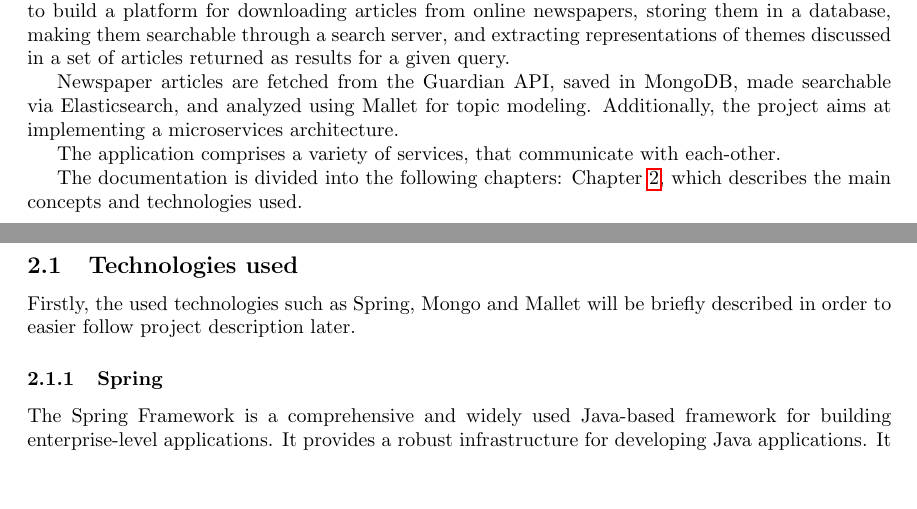
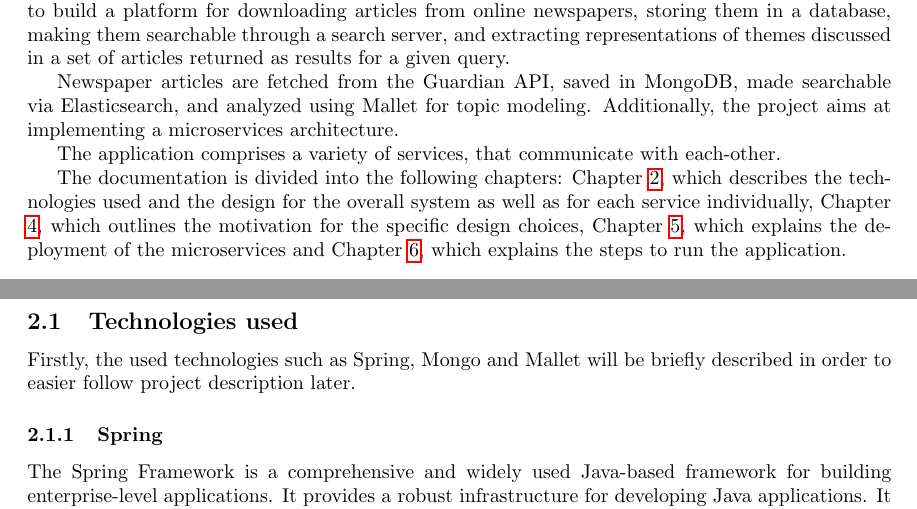
Before and after one commit to popovic01/AwesomeModeling, a LaTeX document (docs/report.tex, which reads docs/sections/Introduction.tex): two parts of pages 2 and 3 of 15, joined at a grey line, cut so that both start at the same text, the shorter picture padded with empty space. Compiled offline with pdfLaTeX.

Commit message:
docs: add missing chapters in introduction

```diff
--- a/docs/sections/Introduction.tex
+++ b/docs/sections/Introduction.tex
@@ -13,5 +13,10 @@ implementing a microservices architecture.
 
 The application comprises a variety of services, that communicate with each-other.
 
-The documentation is divided into the following chapters: Chapter \ref{ch:met}, which describes
-the main concepts and technologies used. % TODO add missing chapters
+
+The documentation is divided into the following chapters: Chapter \ref{ch:design},
+which describes the technologies used and the design for the overall system as well as
+for each service individually, Chapter \ref{ch:motivation}, which outlines the motivation
+ for the specific design choices, Chapter \ref{ch:depl}, which explains the deployment
+ of the microservices and Chapter \ref{ch:repr},
+ which explains the steps to run the application.
```
Also changed, not shown: docs/sections/Architecture.tex (+1 -1 lines), docs/sections/Deployment.tex (+1 -0 lines), docs/sections/Repr.tex (+2 -0 lines).
